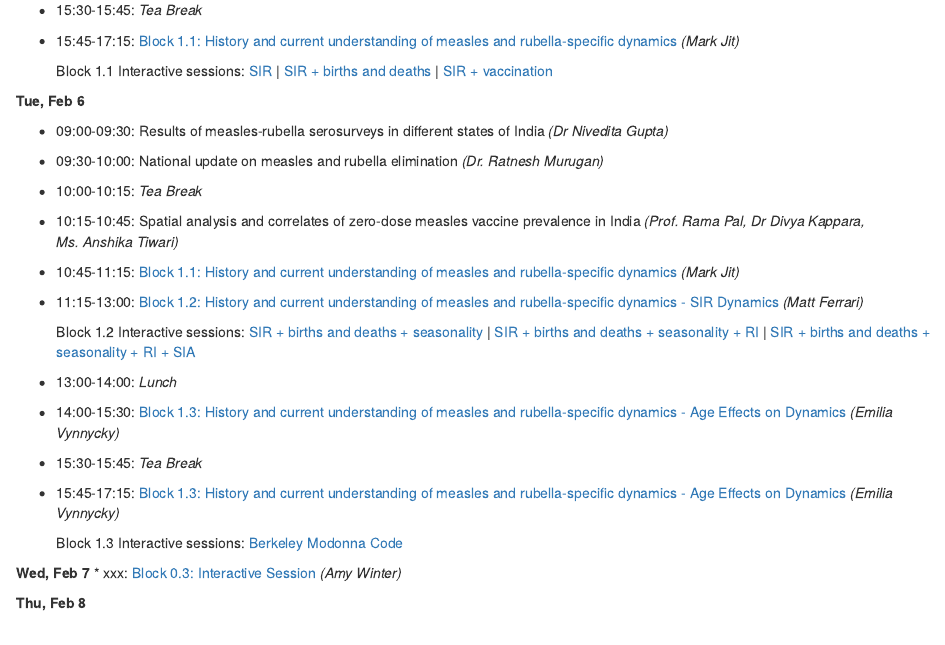
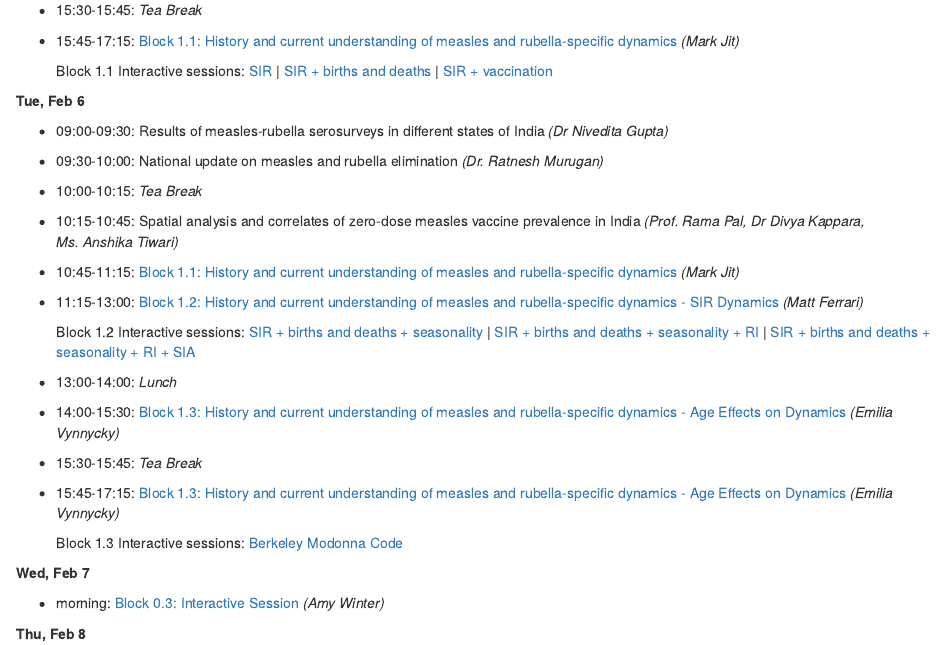
Before and after one commit to UGA-IDD/MRModelling_Workshop, an R Markdown document (index.Rmd): the page in a window 1100 px wide, from 370 px down. The pictures show the output file index.html that the author committed with the source, opened offline.

Commit message:
day2 rev

```diff
--- a/index.Rmd
+++ b/index.Rmd
@@ -43,7 +43,11 @@ output: html_document
     [Berkeley Modonna Code](workshop_materials/block1.3_code.zip)
 
 
+
 **Wed, Feb 7**
-* xxx: [Block 0.3: Interactive Session](workshop_materials/block0.3_interactive.pdf) _(Amy Winter)_
+
+* morning: [Block 0.3: Interactive Session](workshop_materials/block0.3_interactive.pdf) _(Amy Winter)_
+
+
 
 **Thu, Feb 8**
```
Also changed, not shown: index.html.
